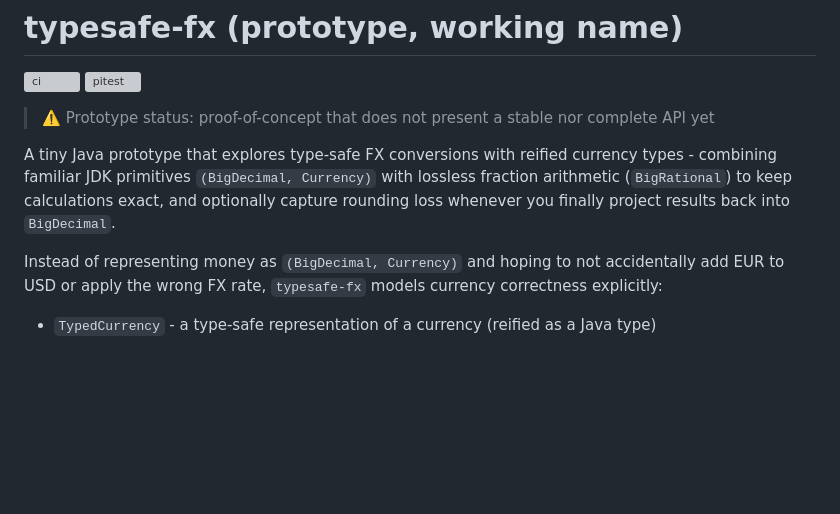
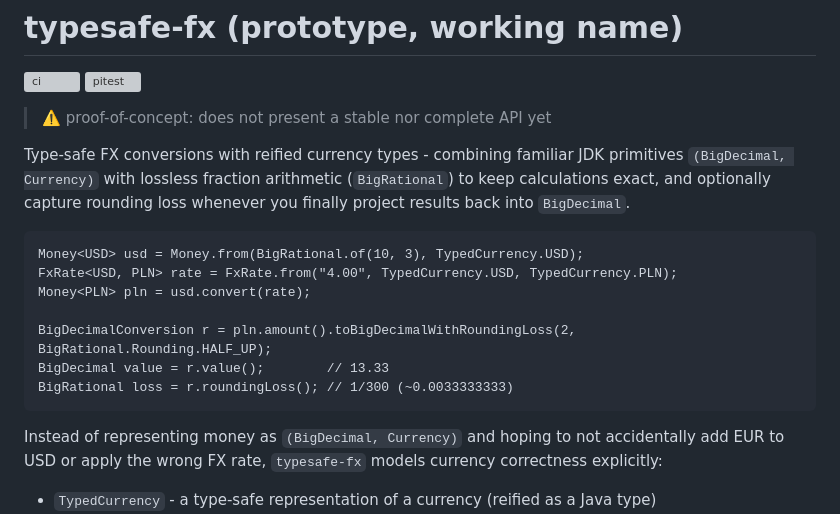
Before and after one commit to pivovarit/typesafe-fx, a Markdown page: README.md, the part around the change. GitHub-like rendering; blank space fills up the shorter version; grey boxes are pictures that could not be loaded.

````diff
--- a/README.md
+++ b/README.md
@@ -3,9 +3,19 @@
 [![ci](https://github.com/pivovarit/typesafe-fx/actions/workflows/ci.yml/badge.svg?branch=main)](https://github.com/pivovarit/typesafe-fx/actions/workflows/ci.yml)
 [![pitest](https://github.com/pivovarit/typesafe-fx/actions/workflows/pitest.yml/badge.svg?branch=main)](http://pivovarit.github.io/typesafe-fx)
 
-> ⚠️ Prototype status: proof-of-concept that does not present a stable nor complete API yet
+> ⚠️ proof-of-concept: does not present a stable nor complete API yet
 
-A tiny Java prototype that explores type-safe FX conversions with reified currency types - combining familiar JDK primitives `(BigDecimal, Currency)` with lossless fraction arithmetic (`BigRational`) to keep calculations exact, and optionally capture rounding loss whenever you finally project results back into `BigDecimal`.
+Type-safe FX conversions with reified currency types - combining familiar JDK primitives `(BigDecimal, Currency)` with lossless fraction arithmetic (`BigRational`) to keep calculations exact, and optionally capture rounding loss whenever you finally project results back into `BigDecimal`.
+
+```
+Money<USD> usd = Money.from(BigRational.of(10, 3), TypedCurrency.USD);
+FxRate<USD, PLN> rate = FxRate.from("4.00", TypedCurrency.USD, TypedCurrency.PLN);
+Money<PLN> pln = usd.convert(rate);
+
+BigDecimalConversion r = pln.amount().toBigDecimalWithRoundingLoss(2, BigRational.Rounding.HALF_UP);
+BigDecimal value = r.value();        // 13.33
+BigRational loss = r.roundingLoss(); // 1/300 (~0.0033333333)
+```
 
 Instead of representing money as `(BigDecimal, Currency)` and hoping to not accidentally add EUR to USD or apply the wrong FX rate, `typesafe-fx` models currency correctness explicitly:
 
````
